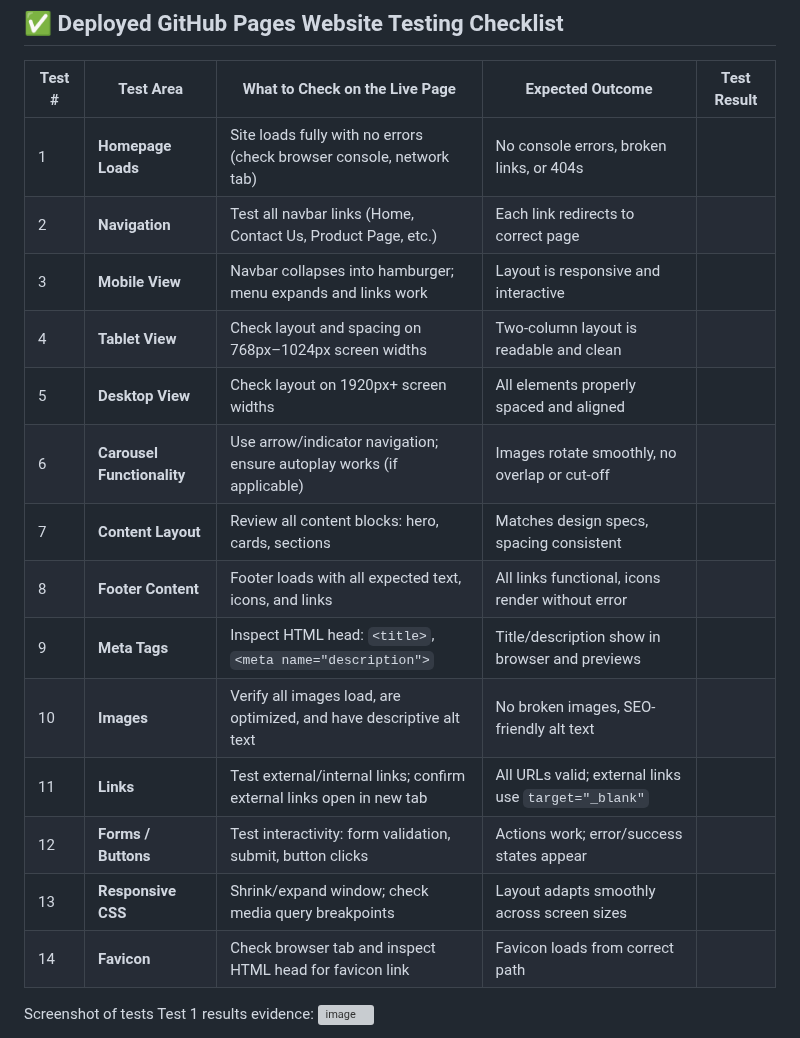
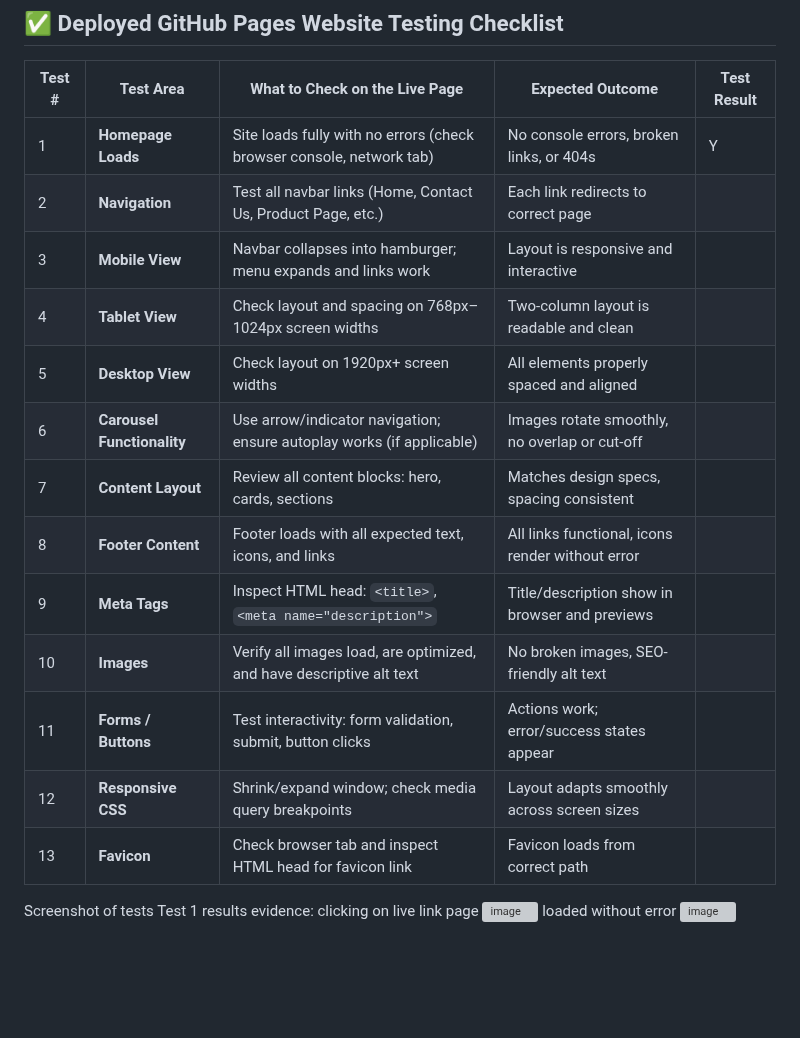
Before and after one commit to Coolafdood/music-physicals-project, a Markdown page: Test.md, the part around one of its changes. GitHub-like rendering; blank space fills up the shorter version; grey boxes are pictures that could not be loaded.

```diff
--- a/Test.md
+++ b/Test.md
@@ -1,25 +1,25 @@
 ## ✅ Deployed GitHub Pages Website Testing Checklist
 
 | Test # | Test Area              | What to Check on the Live Page                                                    | Expected Outcome                                 | Test Result |
-|--------|------------------------|------------------------------------------------------------------------------------|--------------------------------------------------|-------------|
-| 1      | **Homepage Loads**      | Site loads fully with no errors (check browser console, network tab)              | No console errors, broken links, or 404s         |             |
-| 2      | **Navigation**          | Test all navbar links (Home, Contact Us, Product Page, etc.)                      | Each link redirects to correct page              |             |
-| 3      | **Mobile View**         | Navbar collapses into hamburger; menu expands and links work                      | Layout is responsive and interactive             |             |
-| 4      | **Tablet View**         | Check layout and spacing on 768px–1024px screen widths                            | Two-column layout is readable and clean          |             |
-| 5      | **Desktop View**        | Check layout on 1920px+ screen widths                                             | All elements properly spaced and aligned         |             |
-| 6      | **Carousel Functionality** | Use arrow/indicator navigation; ensure autoplay works (if applicable)         | Images rotate smoothly, no overlap or cut-off    |             |
-| 7      | **Content Layout**      | Review all content blocks: hero, cards, sections                                  | Matches design specs, spacing consistent         |             |
-| 8      | **Footer Content**      | Footer loads with all expected text, icons, and links                             | All links functional, icons render without error |             |
-| 9      | **Meta Tags**           | Inspect HTML head: `<title>`, `<meta name="description">`                         | Title/description show in browser and previews   |             |
-| 10     | **Images**              | Verify all images load, are optimized, and have descriptive alt text              | No broken images, SEO-friendly alt text          |             |
-| 11     | **Links**               | Test external/internal links; confirm external links open in new tab              | All URLs valid; external links use `target="_blank"` |         |
-| 12     | **Forms / Buttons**     | Test interactivity: form validation, submit, button clicks                        | Actions work; error/success states appear        |             |
-| 13     | **Responsive CSS**      | Shrink/expand window; check media query breakpoints                              | Layout adapts smoothly across screen sizes       |             |
-| 14     | **Favicon**             | Check browser tab and inspect HTML head for favicon link                         | Favicon loads from correct path
+|--------|------------------------|--------------------------------------------------------------------------|--------------------------------------------------|-------------|
+| 1      | **Homepage Loads**      | Site loads fully with no errors (check browser console, network tab)    | No console errors, broken links, or 404s         | Y           |
+| 2      | **Navigation**          | Test all navbar links (Home, Contact Us, Product Page, etc.)            | Each link redirects to correct page              |             |
+| 3      | **Mobile View**         | Navbar collapses into hamburger; menu expands and links work            | Layout is responsive and interactive             |             |
+| 4      | **Tablet View**         | Check layout and spacing on 768px–1024px screen widths                   | Two-column layout is readable and clean          |             |
+| 5      | **Desktop View**        | Check layout on 1920px+ screen widths                                    | All elements properly spaced and aligned         |             |
+| 6      | **Carousel Functionality** | Use arrow/indicator navigation; ensure autoplay works (if applicable) | Images rotate smoothly, no overlap or cut-off    |             |
+| 7      | **Content Layout**      | Review all content blocks: hero, cards, sections                         | Matches design specs, spacing consistent         |             |
+| 8      | **Footer Content**      | Footer loads with all expected text, icons, and links                    | All links functional, icons render without error |             |
+| 9      | **Meta Tags**           | Inspect HTML head: `<title>`, `<meta name="description">`                 | Title/description show in browser and previews   |             |
+| 10     | **Images**              | Verify all images load, are optimized, and have descriptive alt text      | No broken images, SEO-friendly alt text          |             |
+11    | **Forms / Buttons**     | Test interactivity: form validation, submit, button clicks                 | Actions work; error/success states appear        |             |
+| 12    | **Responsive CSS**      | Shrink/expand window; check media query breakpoints                        | Layout adapts smoothly across screen sizes       |             |
+| 13   | **Favicon**             | Check browser tab and inspect HTML head for favicon link                   | Favicon loads from correct path
 Screenshot of tests
 Test 1 results evidence:
+clicking on live link page
 <img width="940" height="333" alt="image" src="https://github.com/user-attachments/assets/8a183ed0-c060-4bbb-b3d8-4fac75f5b437" />
-
+loaded without error
 <img width="940" height="464" alt="image" src="https://github.com/user-attachments/assets/d28d9ed0-7d15-4726-8498-1aea103ff143" />
 
 Test 2 Results evidence:
```
Also changed, not shown: other parts of Test.md (+4 -0 lines).
